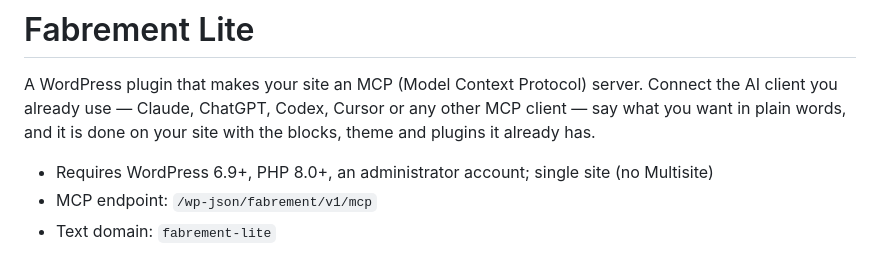
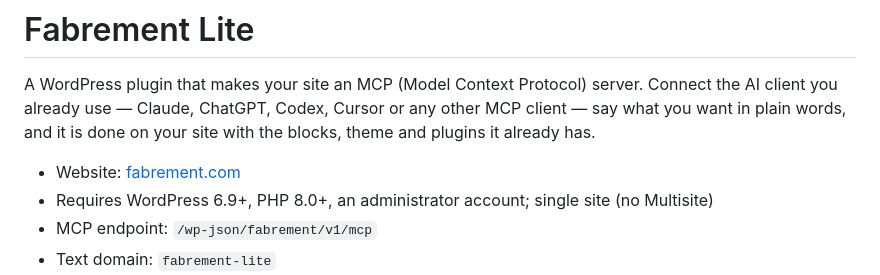
Before and after one commit to 7FridaysDeveloper/fabrement-lite, a Markdown page: README.md, the part around the change. Drawn GitHub-style.

Commit message:
README: link to fabrement.com

```diff
--- a/README.md
+++ b/README.md
@@ -4,6 +4,7 @@ A WordPress plugin that makes your site an MCP (Model Context Protocol) server.
 you already use — Claude, ChatGPT, Codex, Cursor or any other MCP client — say what you want in plain
 words, and it is done on your site with the blocks, theme and plugins it already has.
 
+- Website: [fabrement.com](https://fabrement.com/)
 - Requires WordPress 6.9+, PHP 8.0+, an administrator account; single site (no Multisite)
 - MCP endpoint: `/wp-json/fabrement/v1/mcp`
 - Text domain: `fabrement-lite`
```
